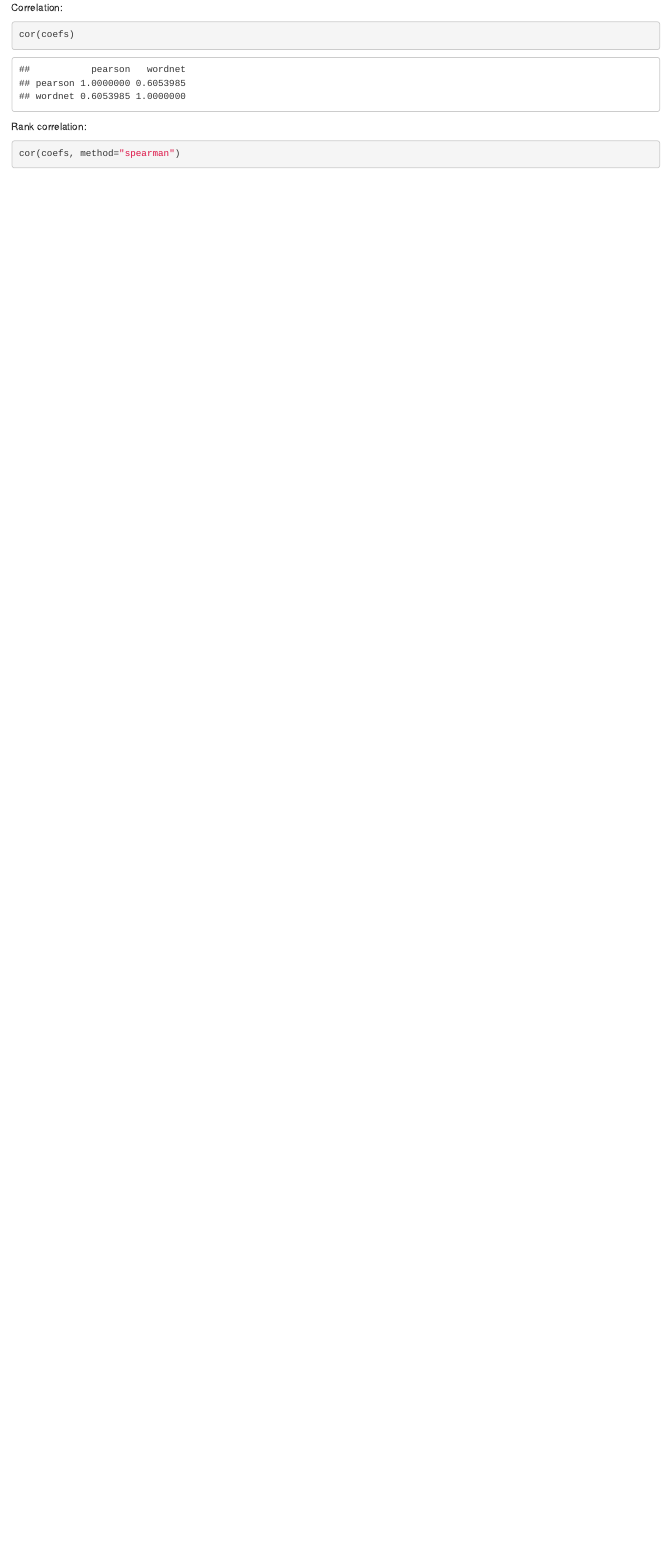
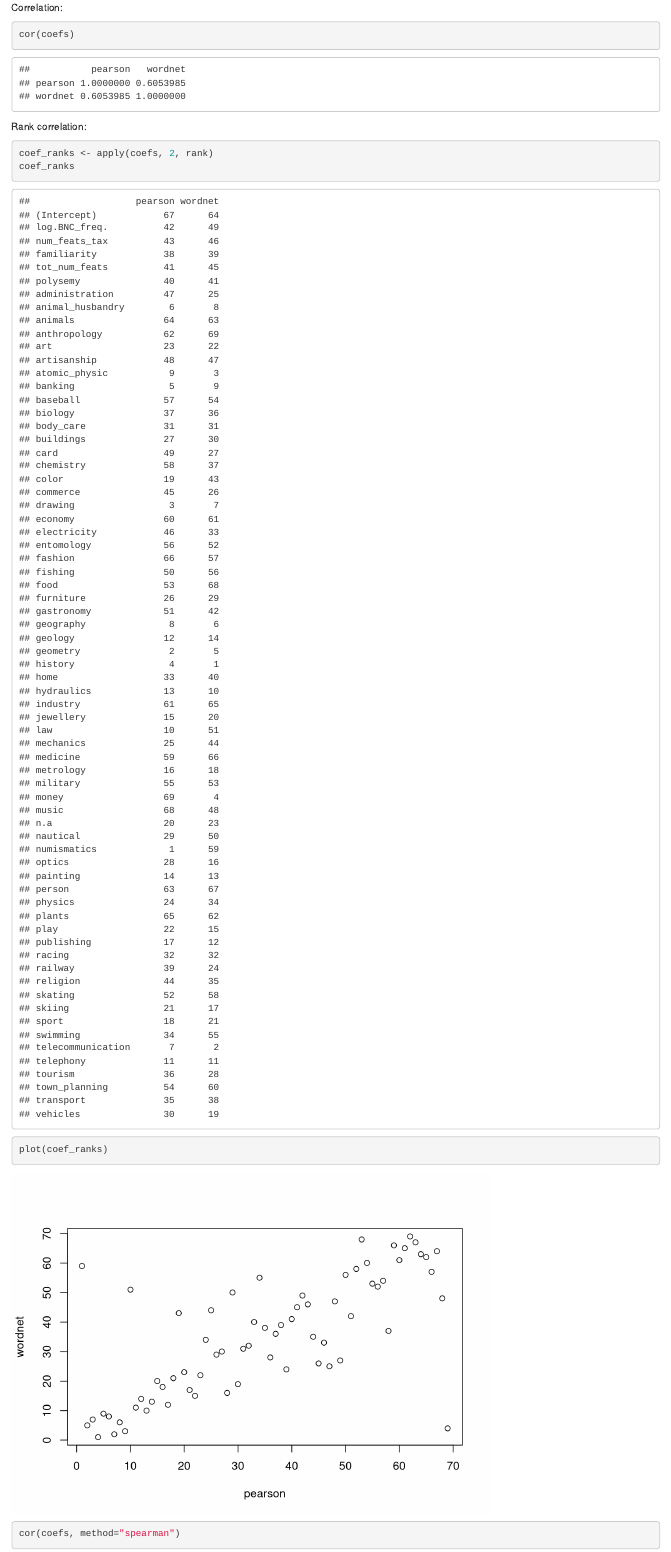
Before and after one commit to lucy3/grounding-embeddings, an R Markdown document (subgraphs/R/wordnet_regression.Rmd): the page in a window 1100 px wide, from 9010 px down. Rendered offline with R 4.5, knitr and Pandoc, with nearby package versions.

Commit message:
comparing regression coefficients: plot ranks

````diff
--- a/subgraphs/R/wordnet_regression.Rmd
+++ b/subgraphs/R/wordnet_regression.Rmd
@@ -90,5 +90,16 @@ cor(coefs)
 Rank correlation:
 
 ```{r}
+coef_ranks <- apply(coefs, 2, rank)
+coef_ranks
+```
+
+```{r}
+plot(coef_ranks)
+```
+
+
+
+```{r}
 cor(coefs, method="spearman")
 ```
````
Also changed, not shown: subgraphs/R/wordnet_regression.nb.html.
